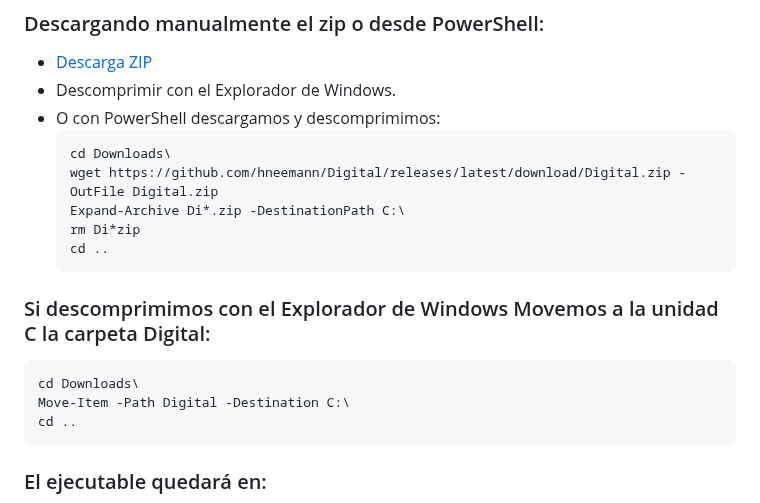
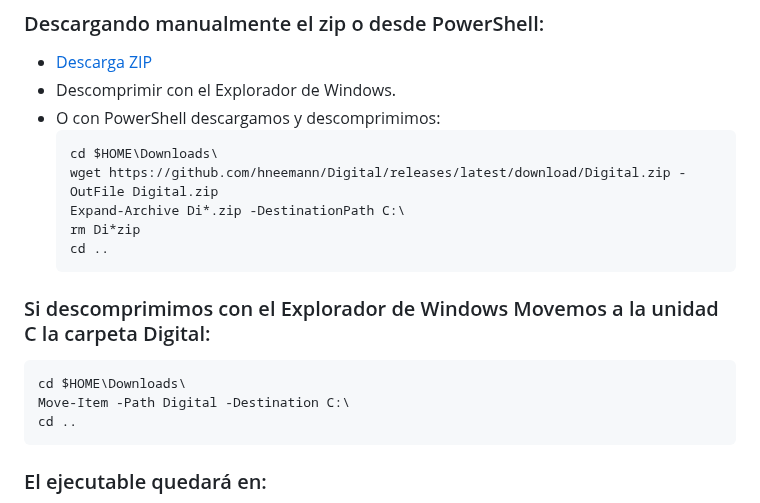
Before and after one commit to PIBSAS/Install_GHDL_WSL, a Markdown page: README.md, the part around one of its changes. GitHub-like rendering.

`````diff
--- a/README.md
+++ b/README.md
@@ -187,7 +187,7 @@ source .bashrc
 - Descomprimir con el Explorador de Windows.
 - O con PowerShell descargamos y descomprimimos:
   ````bash
-  cd Downloads\
+  cd $HOME\Downloads\
   wget https://github.com/hneemann/Digital/releases/latest/download/Digital.zip -OutFile Digital.zip
   Expand-Archive Di*.zip -DestinationPath C:\
   rm Di*zip
@@ -197,7 +197,7 @@ source .bashrc
 ### Si descomprimimos con el Explorador de Windows Movemos a la unidad C la carpeta Digital:
 
   ````bash
-  cd Downloads\
+  cd $HOME\Downloads\
   Move-Item -Path Digital -Destination C:\
   cd ..
   ````
`````
Also changed, not shown: other parts of README.md (+10 -10 lines).
